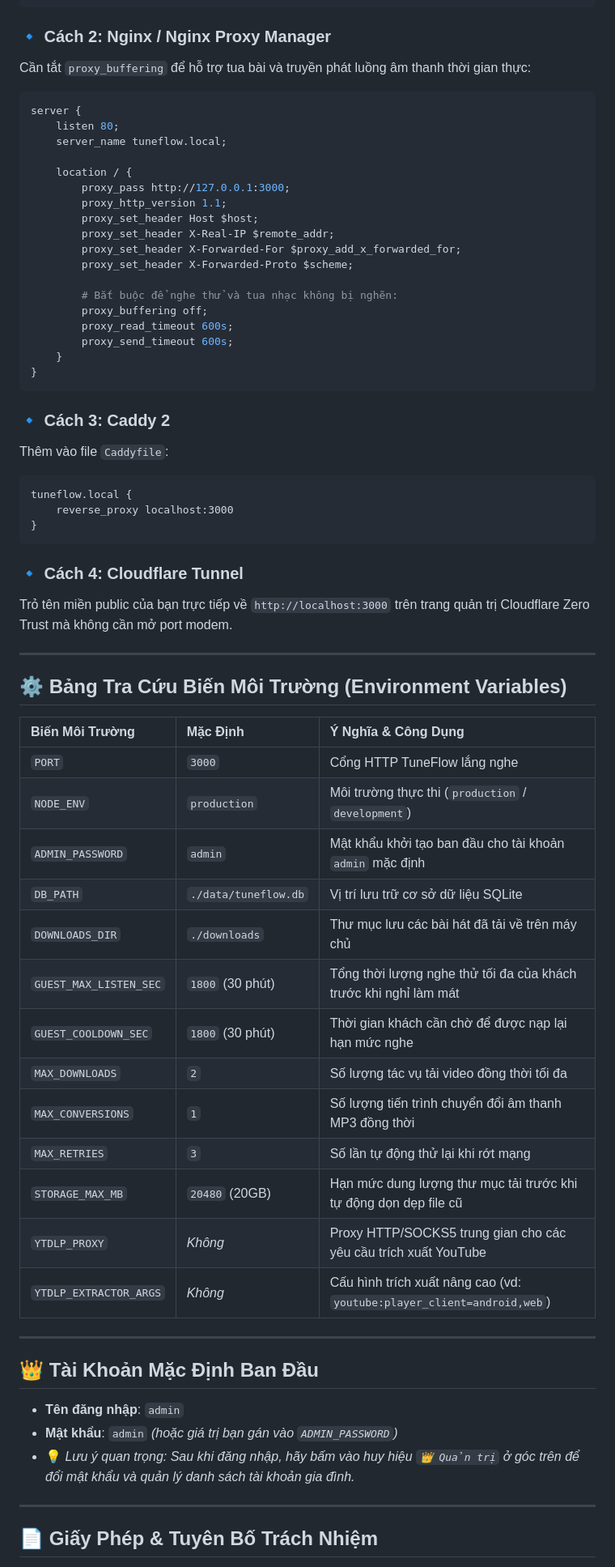
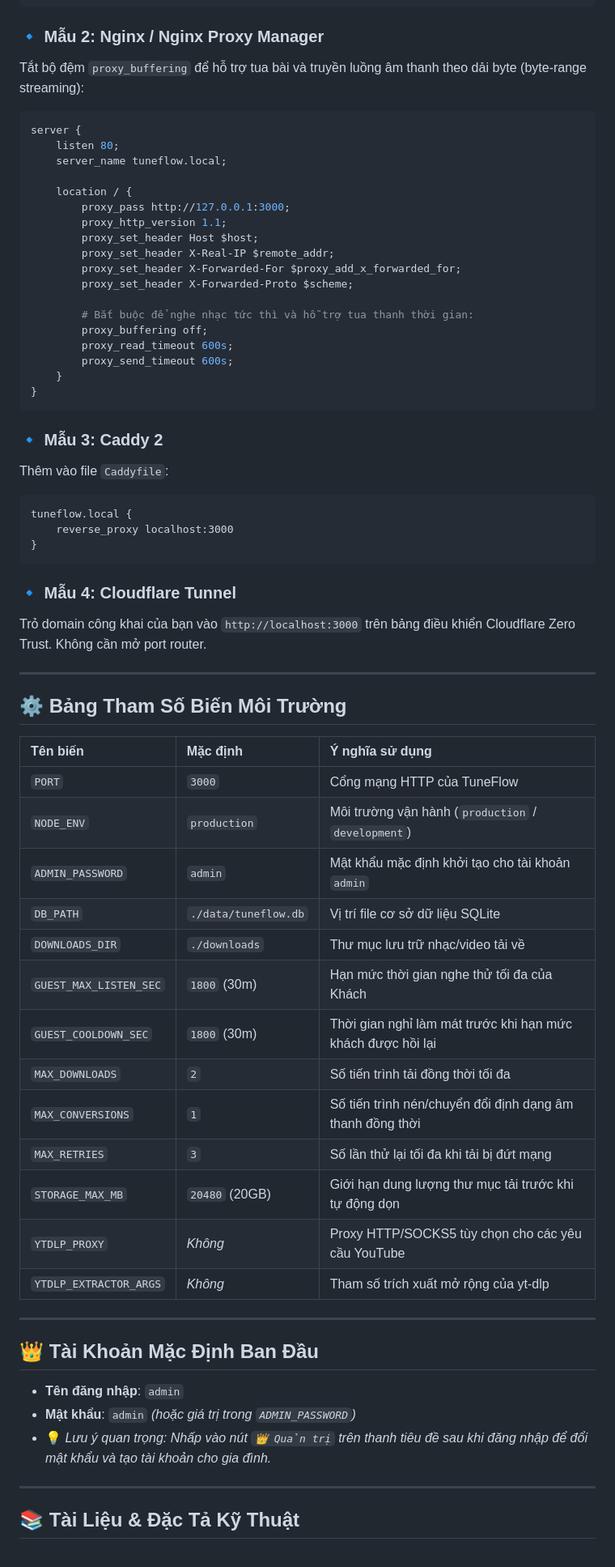
Before and after one commit to tamld/tuneflow, a Markdown page: README.vi.md, the part around one of its changes. Shown at 81% size. Rendered like a GitHub page.

````diff
--- a/README.vi.md
+++ b/README.vi.md
@@ -96,8 +109,8 @@ services:
       - "traefik.http.services.tuneflow.loadbalancer.server.port=3000"
 ```
 
-### 🔹 Cách 2: Nginx / Nginx Proxy Manager
-Cần tắt `proxy_buffering` để hỗ trợ tua bài và truyền phát luồng âm thanh thời gian thực:
+### 🔹 Mẫu 2: Nginx / Nginx Proxy Manager
+Tắt bộ đệm `proxy_buffering` để hỗ trợ tua bài và truyền luồng âm thanh theo dải byte (byte-range streaming):
 
 ```nginx
 server {
@@ -112,7 +125,7 @@ server {
         proxy_set_header X-Forwarded-For $proxy_add_x_forwarded_for;
         proxy_set_header X-Forwarded-Proto $scheme;
 
-        # Bắt buộc để nghe thử và tua nhạc không bị nghẽn:
+        # Bắt buộc để nghe nhạc tức thì và hỗ trợ tua thanh thời gian:
         proxy_buffering off;
         proxy_read_timeout 600s;
         proxy_send_timeout 600s;
@@ -120,7 +133,7 @@ server {
 }
 ```
 
-### 🔹 Cách 3: Caddy 2
+### 🔹 Mẫu 3: Caddy 2
 Thêm vào file `Caddyfile`:
 
 ```caddy
@@ -129,38 +142,38 @@ tuneflow.local {
 }
 ```
 
-### 🔹 Cách 4: Cloudflare Tunnel
-Trỏ tên miền public của bạn trực tiếp về `http://localhost:3000` trên trang quản trị Cloudflare Zero Trust mà không cần mở port modem.
+### 🔹 Mẫu 4: Cloudflare Tunnel
+Trỏ domain công khai của bạn vào `http://localhost:3000` trên bảng điều khiển Cloudflare Zero Trust. Không cần mở port router.
 
 ---
 
-## ⚙️ Bảng Tra Cứu Biến Môi Trường (Environment Variables)
+## ⚙️ Bảng Tham Số Biến Môi Trường
 
-| Biến Môi Trường | Mặc Định | Ý Nghĩa & Công Dụng |
+| Tên biến | Mặc định | Ý nghĩa sử dụng |
 | :--- | :--- | :--- |
-| `PORT` | `3000` | Cổng HTTP TuneFlow lắng nghe |
-| `NODE_ENV` | `production` | Môi trường thực thi (`production` / `development`) |
-| `ADMIN_PASSWORD` | `admin` | Mật khẩu khởi tạo ban đầu cho tài khoản `admin` mặc định |
-| `DB_PATH` | `./data/tuneflow.db` | Vị trí lưu trữ cơ sở dữ liệu SQLite |
-| `DOWNLOADS_DIR` | `./downloads` | Thư mục lưu các bài hát đã tải về trên máy chủ |
-| `GUEST_MAX_LISTEN_SEC` | `1800` (30 phút) | Tổng thời lượng nghe thử tối đa của khách trước khi nghỉ làm mát |
-| `GUEST_COOLDOWN_SEC` | `1800` (30 phút) | Thời gian khách cần chờ để được nạp lại hạn mức nghe |
-| `MAX_DOWNLOADS` | `2` | Số lượng tác vụ tải video đồng thời tối đa |
-| `MAX_CONVERSIONS` | `1` | Số lượng tiến trình chuyển đổi âm thanh MP3 đồng thời |
-| `MAX_RETRIES` | `3` | Số lần tự động thử lại khi rớt mạng |
-| `STORAGE_MAX_MB` | `20480` (20GB) | Hạn mức dung lượng thư mục tải trước khi tự động dọn dẹp file cũ |
-| `YTDLP_PROXY` | *Không* | Proxy HTTP/SOCKS5 trung gian cho các yêu cầu trích xuất YouTube |
-| `YTDLP_EXTRACTOR_ARGS` | *Không* | Cấu hình trích xuất nâng cao (vd: `youtube:player_client=android,web`) |
+| `PORT` | `3000` | Cổng mạng HTTP của TuneFlow |
+| `NODE_ENV` | `production` | Môi trường vận hành (`production` / `development`) |
+| `ADMIN_PASSWORD` | `admin` | Mật khẩu mặc định khởi tạo cho tài khoản `admin` |
+| `DB_PATH` | `./data/tuneflow.db` | Vị trí file cơ sở dữ liệu SQLite |
+| `DOWNLOADS_DIR` | `./downloads` | Thư mục lưu trữ nhạc/video tải về |
+| `GUEST_MAX_LISTEN_SEC` | `1800` (30m) | Hạn mức thời gian nghe thử tối đa của Khách |
+| `GUEST_COOLDOWN_SEC` | `1800` (30m) | Thời gian nghỉ làm mát trước khi hạn mức khách được hồi lại |
+| `MAX_DOWNLOADS` | `2` | Số tiến trình tải đồng thời tối đa |
+| `MAX_CONVERSIONS` | `1` | Số tiến trình nén/chuyển đổi định dạng âm thanh đồng thời |
+| `MAX_RETRIES` | `3` | Số lần thử lại tối đa khi tải bị đứt mạng |
+| `STORAGE_MAX_MB` | `20480` (20GB) | Giới hạn dung lượng thư mục tải trước khi tự động dọn |
+| `YTDLP_PROXY` | *Không* | Proxy HTTP/SOCKS5 tùy chọn cho các yêu cầu YouTube |
+| `YTDLP_EXTRACTOR_ARGS` | *Không* | Tham số trích xuất mở rộng của yt-dlp |
 
 ---
 
 ## 👑 Tài Khoản Mặc Định Ban Đầu
 
 * **Tên đăng nhập**: `admin`
-* **Mật khẩu**: `admin` *(hoặc giá trị bạn gán vào `ADMIN_PASSWORD`)*
-* 💡 *Lưu ý quan trọng: Sau khi đăng nhập, hãy bấm vào huy hiệu `👑 Quản trị` ở góc trên để đổi mật khẩu và quản lý danh sách tài khoản gia đình.*
+* **Mật khẩu**: `admin` *(hoặc giá trị trong `ADMIN_PASSWORD`)*
+* 💡 *Lưu ý quan trọng: Nhấp vào nút `👑 Quản trị` trên thanh tiêu đề sau khi đăng nhập để đổi mật khẩu và tạo tài khoản cho gia đình.*
 
 ---
 
-## 📄 Giấy Phép & Tuyên Bố Trách Nhiệm
+## 📚 Tài Liệu & Đặc Tả Kỹ Thuật
 
````
Also changed, not shown: other parts of README.vi.md (+66 -44 lines), README.md (+46 -24 lines).
